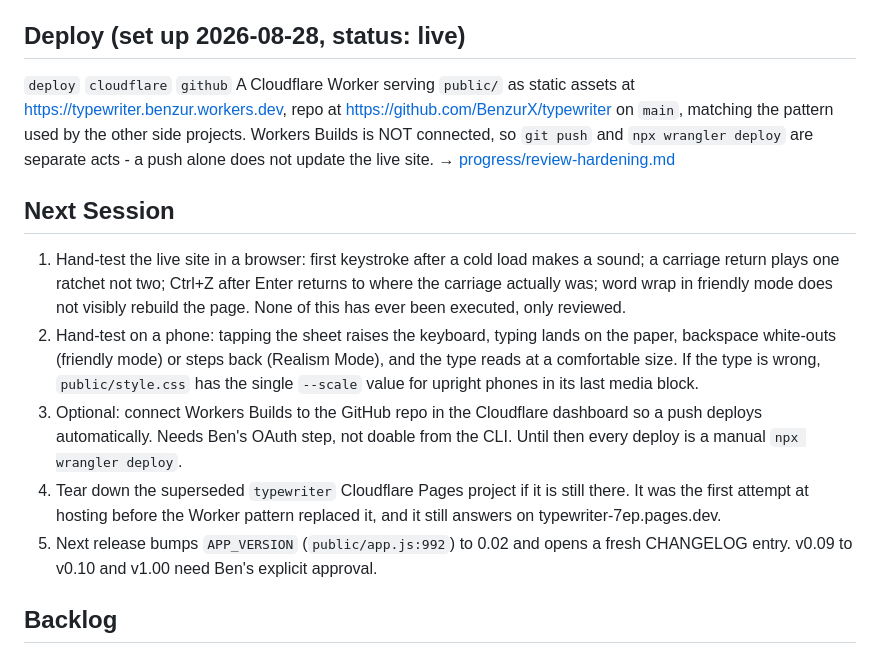
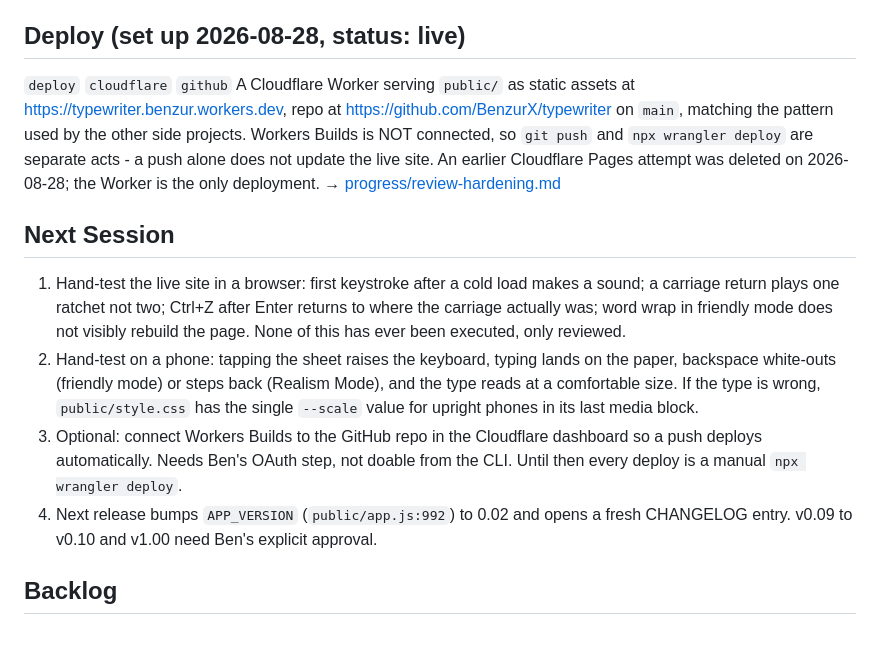
Before and after one commit to BenzurX/typewriter, a Markdown page: PROGRESS.md, the part around the change. Drawn GitHub-style.

Commit message:
docs: record the Pages teardown
The Cloudflare Pages project is deleted; the Worker at
typewriter.benzur.workers.dev is now the only deployment.

Co-Authored-By: Claude Opus 5 <noreply@anthropic.com>
Claude-Session: https://claude.ai/code/session_01GPMtAFPf7F4Za96ZcqTt7o

```diff
--- a/PROGRESS.md
+++ b/PROGRESS.md
@@ -21,15 +21,14 @@ Pre-deploy review of the whole app via Codex plus a Claude pass, then all accept
 
 ## Deploy (set up 2026-08-28, status: live)
 `deploy` `cloudflare` `github`
-A Cloudflare Worker serving `public/` as static assets at https://typewriter.benzur.workers.dev, repo at https://github.com/BenzurX/typewriter on `main`, matching the pattern used by the other side projects. Workers Builds is NOT connected, so `git push` and `npx wrangler deploy` are separate acts - a push alone does not update the live site.
+A Cloudflare Worker serving `public/` as static assets at https://typewriter.benzur.workers.dev, repo at https://github.com/BenzurX/typewriter on `main`, matching the pattern used by the other side projects. Workers Builds is NOT connected, so `git push` and `npx wrangler deploy` are separate acts - a push alone does not update the live site. An earlier Cloudflare Pages attempt was deleted on 2026-08-28; the Worker is the only deployment.
 → [progress/review-hardening.md](progress/review-hardening.md)
 
 ## Next Session
 1. Hand-test the live site in a browser: first keystroke after a cold load makes a sound; a carriage return plays one ratchet not two; Ctrl+Z after Enter returns to where the carriage actually was; word wrap in friendly mode does not visibly rebuild the page. None of this has ever been executed, only reviewed.
 2. Hand-test on a phone: tapping the sheet raises the keyboard, typing lands on the paper, backspace white-outs (friendly mode) or steps back (Realism Mode), and the type reads at a comfortable size. If the type is wrong, `public/style.css` has the single `--scale` value for upright phones in its last media block.
 3. Optional: connect Workers Builds to the GitHub repo in the Cloudflare dashboard so a push deploys automatically. Needs Ben's OAuth step, not doable from the CLI. Until then every deploy is a manual `npx wrangler deploy`.
-4. Tear down the superseded `typewriter` Cloudflare Pages project if it is still there. It was the first attempt at hosting before the Worker pattern replaced it, and it still answers on typewriter-7ep.pages.dev.
-5. Next release bumps `APP_VERSION` (`public/app.js:992`) to 0.02 and opens a fresh CHANGELOG entry. v0.09 to v0.10 and v1.00 need Ben's explicit approval.
+4. Next release bumps `APP_VERSION` (`public/app.js:992`) to 0.02 and opens a fresh CHANGELOG entry. v0.09 to v0.10 and v1.00 need Ben's explicit approval.
 
 ## Backlog
 - Red-ribbon (bichrome) mode. The `ink` field already exists on every impression and serializes; nothing reads `'red'` yet except the renderer.
```
